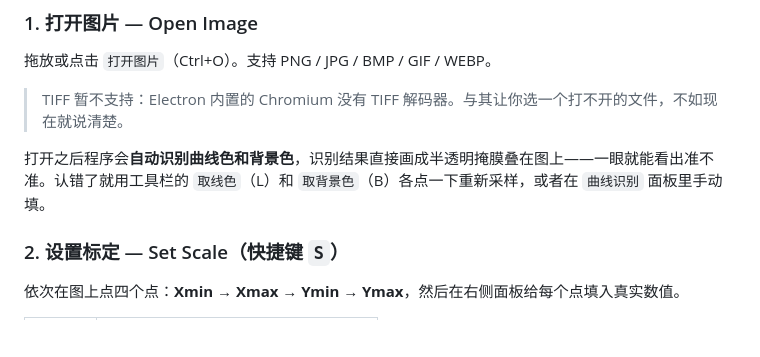
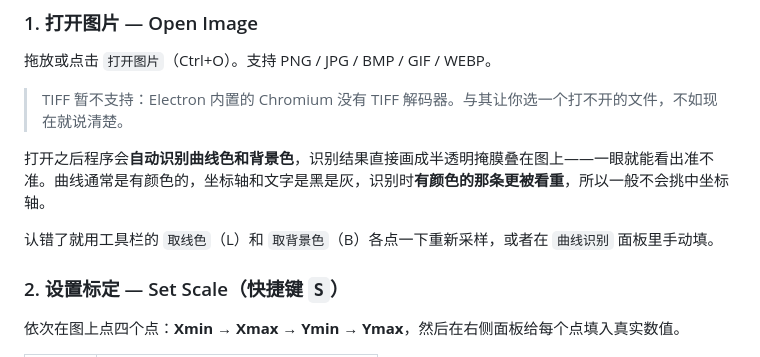
Before and after one commit to Juicy-Quadro/graph-digitizer, a Markdown page: README.md, the part around the change. Drawn GitHub-style; blank space fills up the shorter version.

Commit message:
docs: say which colour the automatic detection looks for

```diff
--- a/README.md
+++ b/README.md
@@ -95,7 +95,9 @@ npm start
 
 > TIFF 暂不支持：Electron 内置的 Chromium 没有 TIFF 解码器。与其让你选一个打不开的文件，不如现在就说清楚。
 
-打开之后程序会**自动识别曲线色和背景色**，识别结果直接画成半透明掩膜叠在图上——一眼就能看出准不准。认错了就用工具栏的 `取线色`（L）和 `取背景色`（B）各点一下重新采样，或者在 `曲线识别` 面板里手动填。
+打开之后程序会**自动识别曲线色和背景色**，识别结果直接画成半透明掩膜叠在图上——一眼就能看出准不准。曲线通常是有颜色的，坐标轴和文字是黑是灰，识别时**有颜色的那条更被看重**，所以一般不会挑中坐标轴。
+
+认错了就用工具栏的 `取线色`（L）和 `取背景色`（B）各点一下重新采样，或者在 `曲线识别` 面板里手动填。
 
 ### 2. 设置标定 — Set Scale（快捷键 `S`）
 
```
Also changed, not shown: docs/CHANGELOG.md (+1 -0 lines).
